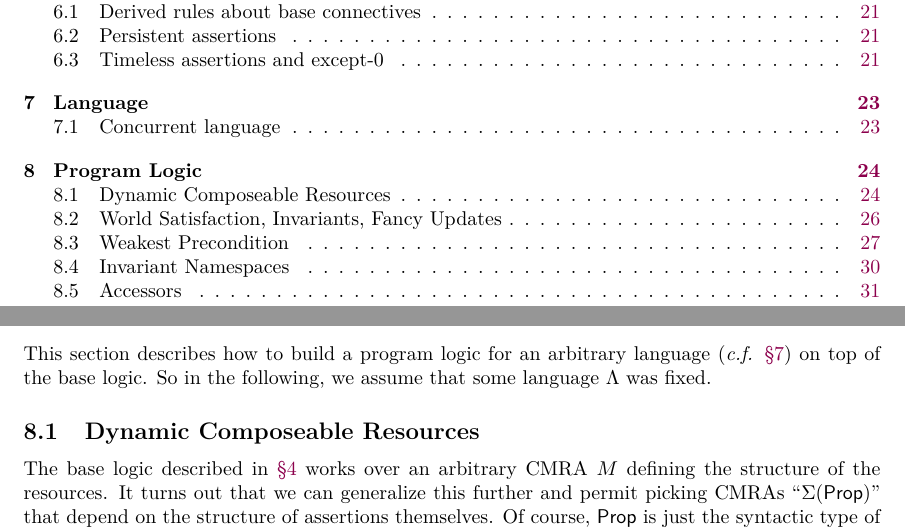
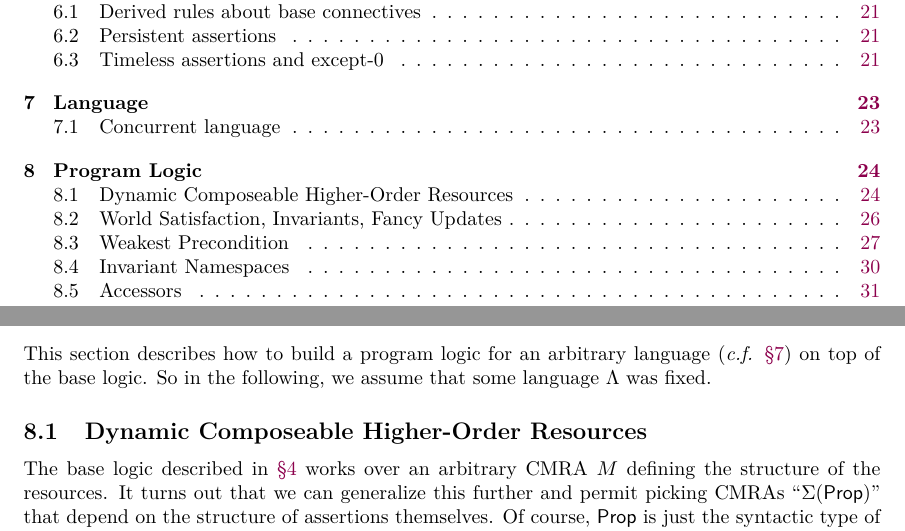
Before and after one commit to izgzhen/iris-coq, a LaTeX paper (docs/iris.tex, which reads docs/program-logic.tex): two parts of pages 2 and 24 of 33, joined at a grey line, cut so that both start at the same text. Compiled offline with pdfLaTeX.

Commit message:
docs: tune title

```diff
--- a/docs/program-logic.tex
+++ b/docs/program-logic.tex
@@ -5,7 +5,7 @@
 This section describes how to build a program logic for an arbitrary language (\cf \Sref{sec:language}) on top of the base logic.
 So in the following, we assume that some language $\Lang$ was fixed.
 
-\subsection{Dynamic Composeable Resources}
+\subsection{Dynamic Composeable Higher-Order Resources}
 \label{sec:composeable-resources}
 
 The base logic described in \Sref{sec:base-logic} works over an arbitrary CMRA $\monoid$ defining the structure of the resources.
```
